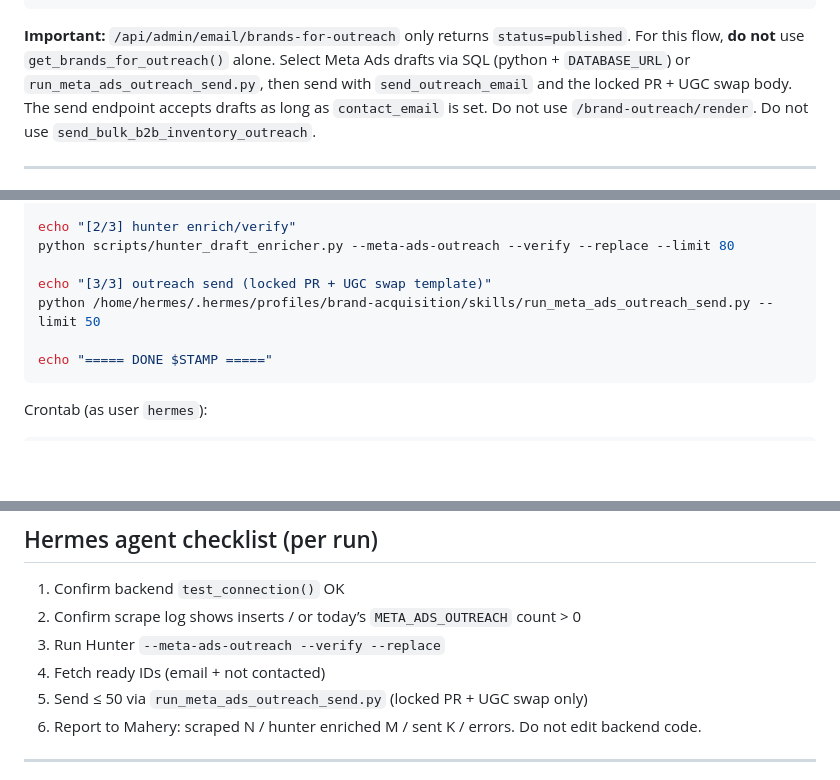
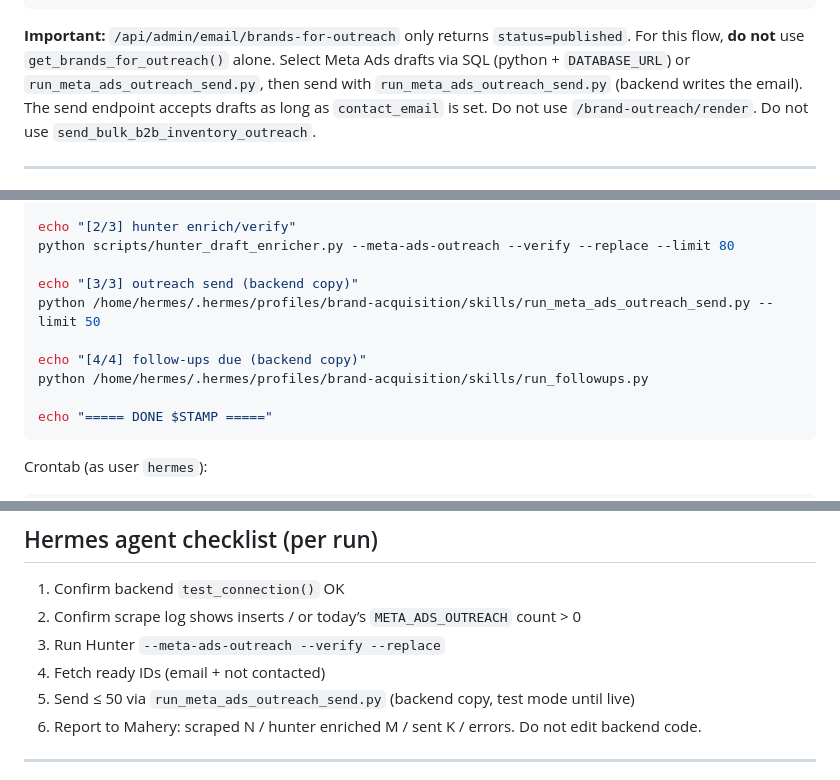
Before and after one commit to mazza92/creator-dashboard-backend, a Markdown page: META_ADS_SHOPIFY_ACQUISITION_FLOW.md, 3 parts joined by grey strips. Drawn GitHub-style; blank space fills up the shorter version.

Commit message:
Hermes flow doc: drop the old template references, add the follow-up step
Co-Authored-By: Claude Opus 5.5 <noreply@anthropic.com>
Claude-Session: https://claude.ai/code/session_014ivfJ41y4d7sdUhG3nQt6q

````diff
--- a/META_ADS_SHOPIFY_ACQUISITION_FLOW.md
+++ b/META_ADS_SHOPIFY_ACQUISITION_FLOW.md
@@ -111,7 +111,7 @@ LIMIT 40;
 
 **Important:** `/api/admin/email/brands-for-outreach` only returns `status=published`.
 For this flow, **do not** use `get_brands_for_outreach()` alone.
-Select Meta Ads drafts via SQL (python + `DATABASE_URL`) or `run_meta_ads_outreach_send.py`, then send with `send_outreach_email` and the locked PR + UGC swap body.
+Select Meta Ads drafts via SQL (python + `DATABASE_URL`) or `run_meta_ads_outreach_send.py`, then send with `run_meta_ads_outreach_send.py` (backend writes the email).
 The send endpoint accepts drafts as long as `contact_email` is set. Do not use `/brand-outreach/render`. Do not use `send_bulk_b2b_inventory_outreach`.
 
 ---
@@ -278,8 +278,11 @@ python scripts/crawl_meta_ads.py --daily --quota 50 --save-to-db \
 echo "[2/3] hunter enrich/verify"
 python scripts/hunter_draft_enricher.py --meta-ads-outreach --verify --replace --limit 80
 
-echo "[3/3] outreach send (locked PR + UGC swap template)"
+echo "[3/3] outreach send (backend copy)"
 python /home/hermes/.hermes/profiles/brand-acquisition/skills/run_meta_ads_outreach_send.py --limit 50
+
+echo "[4/4] follow-ups due (backend copy)"
+python /home/hermes/.hermes/profiles/brand-acquisition/skills/run_followups.py
 
 echo "===== DONE $STAMP ====="
 ```
@@ -302,7 +305,7 @@ Make executable: `chmod +x .../run_meta_ads_acquisition.sh`
 2. Confirm scrape log shows inserts / or today’s `META_ADS_OUTREACH` count > 0
 3. Run Hunter `--meta-ads-outreach --verify --replace`
 4. Fetch ready IDs (email + not contacted)
-5. Send ≤ 50 via `run_meta_ads_outreach_send.py` (locked PR + UGC swap only)
+5. Send ≤ 50 via `run_meta_ads_outreach_send.py` (backend copy, test mode until live)
 6. Report to Mahery: scraped N / hunter enriched M / sent K / errors. Do not edit backend code.
 
 ---
````
Also changed, not shown: other parts of META_ADS_SHOPIFY_ACQUISITION_FLOW.md (+1 -1 lines).
